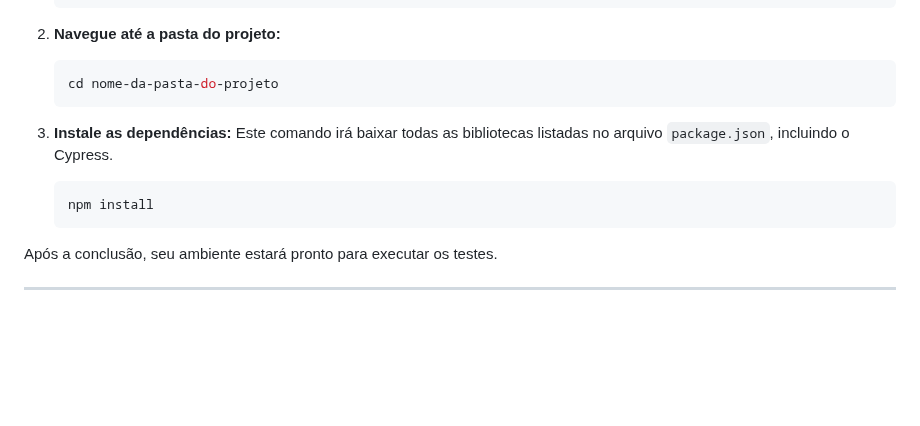
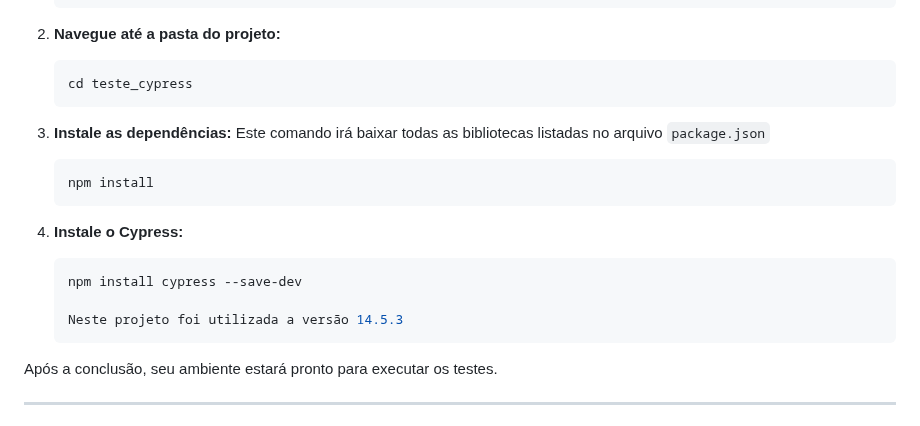
Before and after one commit to diegomartins1995/teste_cypress, a Markdown page: README.md, the part around one of its changes. Rendered like a GitHub page; blank space fills up the shorter version.

````diff
--- a/README.md
+++ b/README.md
@@ -40,13 +40,20 @@ Siga os passos abaixo para configurar o ambiente e instalar todas as dependênci
 
 2.  **Navegue até a pasta do projeto:**
     ```bash
-    cd nome-da-pasta-do-projeto
+    cd teste_cypress
     ```
 
 3.  **Instale as dependências:**
-    Este comando irá baixar todas as bibliotecas listadas no arquivo `package.json`, incluindo o Cypress.
+    Este comando irá baixar todas as bibliotecas listadas no arquivo `package.json`
     ```bash
     npm install
+    ```
+4.  **Instale o Cypress:**
+
+    ```bash
+    npm install cypress --save-dev
+
+    Neste projeto foi utilizada a versão 14.5.3
     ```
 
 Após a conclusão, seu ambiente estará pronto para executar os testes.
````
Also changed, not shown: other parts of README.md (+1 -1 lines).
